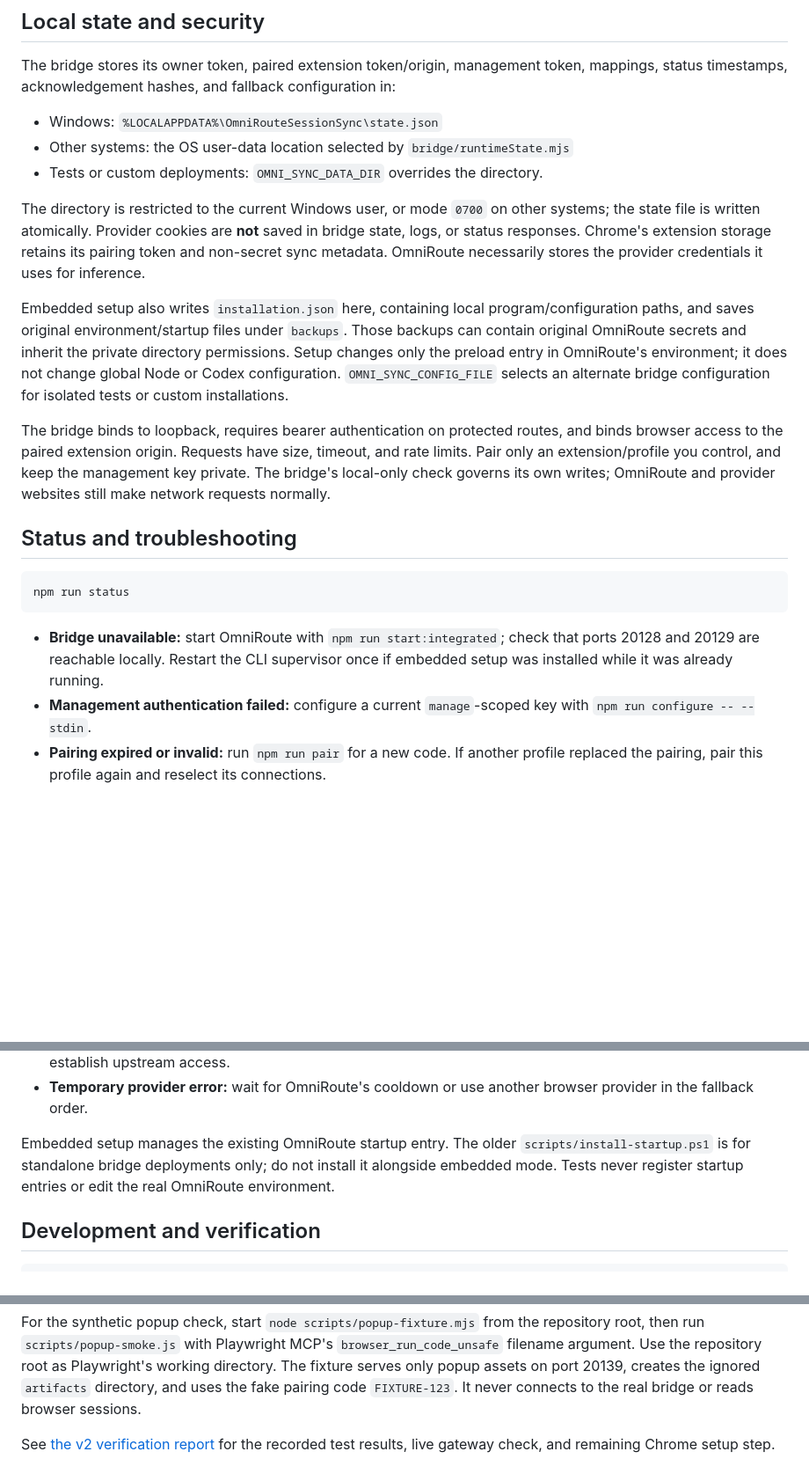
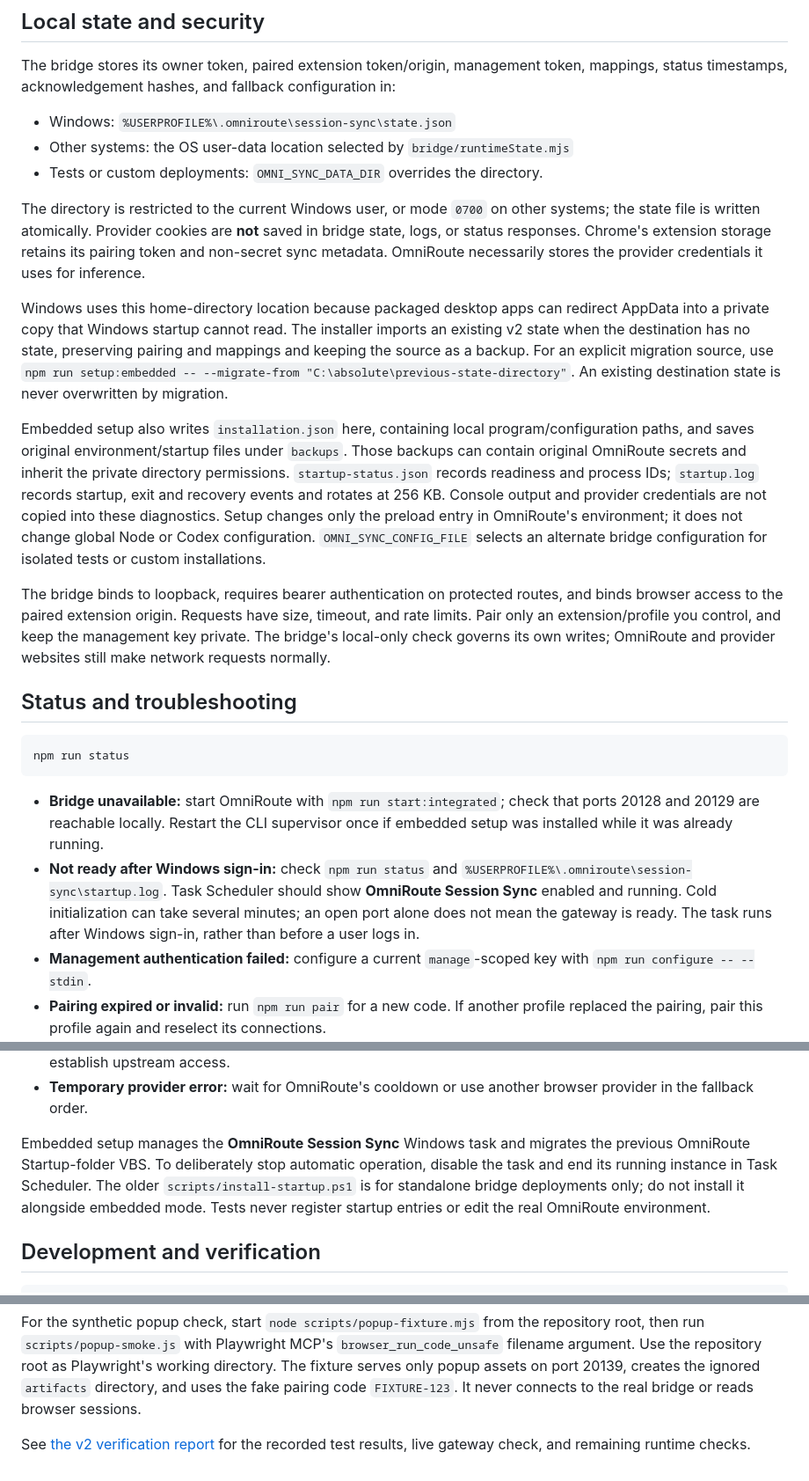
Before and after one commit to avichal15/omniroute-session-sync, a Markdown page: README.md, 3 parts joined by grey strips. Shown at 88% size. Rendered like a GitHub page; blank space fills up the shorter version.

Commit message:
docs(audit): document shared storage path, task resilience, and reboot verification

````diff
--- a/README.md
+++ b/README.md
@@ -94,13 +96,15 @@ Fallback behavior, cooldowns, account selection within a provider, and which fai
 
 The bridge stores its owner token, paired extension token/origin, management token, mappings, status timestamps, acknowledgement hashes, and fallback configuration in:
 
-- Windows: `%LOCALAPPDATA%\OmniRouteSessionSync\state.json`
+- Windows: `%USERPROFILE%\.omniroute\session-sync\state.json`
 - Other systems: the OS user-data location selected by `bridge/runtimeState.mjs`
 - Tests or custom deployments: `OMNI_SYNC_DATA_DIR` overrides the directory.
 
 The directory is restricted to the current Windows user, or mode `0700` on other systems; the state file is written atomically. Provider cookies are **not** saved in bridge state, logs, or status responses. Chrome's extension storage retains its pairing token and non-secret sync metadata. OmniRoute necessarily stores the provider credentials it uses for inference.
 
-Embedded setup also writes `installation.json` here, containing local program/configuration paths, and saves original environment/startup files under `backups`. Those backups can contain original OmniRoute secrets and inherit the private directory permissions. Setup changes only the preload entry in OmniRoute's environment; it does not change global Node or Codex configuration. `OMNI_SYNC_CONFIG_FILE` selects an alternate bridge configuration for isolated tests or custom installations.
+Windows uses this home-directory location because packaged desktop apps can redirect AppData into a private copy that Windows startup cannot read. The installer imports an existing v2 state when the destination has no state, preserving pairing and mappings and keeping the source as a backup. For an explicit migration source, use `npm run setup:embedded -- --migrate-from "C:\absolute\previous-state-directory"`. An existing destination state is never overwritten by migration.
+
+Embedded setup also writes `installation.json` here, containing local program/configuration paths, and saves original environment/startup files under `backups`. Those backups can contain original OmniRoute secrets and inherit the private directory permissions. `startup-status.json` records readiness and process IDs; `startup.log` records startup, exit and recovery events and rotates at 256 KB. Console output and provider credentials are not copied into these diagnostics. Setup changes only the preload entry in OmniRoute's environment; it does not change global Node or Codex configuration. `OMNI_SYNC_CONFIG_FILE` selects an alternate bridge configuration for isolated tests or custom installations.
 
 The bridge binds to loopback, requires bearer authentication on protected routes, and binds browser access to the paired extension origin. Requests have size, timeout, and rate limits. Pair only an extension/profile you control, and keep the management key private. The bridge's local-only check governs its own writes; OmniRoute and provider websites still make network requests normally.
 
@@ -111,6 +115,7 @@ npm run status
 ```
 
 - **Bridge unavailable:** start OmniRoute with `npm run start:integrated`; check that ports 20128 and 20129 are reachable locally. Restart the CLI supervisor once if embedded setup was installed while it was already running.
+- **Not ready after Windows sign-in:** check `npm run status` and `%USERPROFILE%\.omniroute\session-sync\startup.log`. Task Scheduler should show **OmniRoute Session Sync** enabled and running. Cold initialization can take several minutes; an open port alone does not mean the gateway is ready. The task runs after Windows sign-in, rather than before a user logs in.
 - **Management authentication failed:** configure a current `manage`-scoped key with `npm run configure -- --stdin`.
 - **Pairing expired or invalid:** run `npm run pair` for a new code. If another profile replaced the pairing, pair this profile again and reselect its connections.
 - **Unknown action / Reload extension:** Chrome may still be running the previous background worker while loading the updated popup. Close the popup, open `chrome://extensions` in the profile where you use the provider, and click the extension's Reload arrow. Reopen the popup and pair with a fresh code. Confirm the loaded extension folder is this project's `extension` directory if the message persists. The popup's Refresh button only fetches status; it does not reload Chrome's extension worker.
@@ -120,7 +125,7 @@ npm run status
 - **Synced but not validated:** run Test or make a small inference request. Cookie storage success does not establish upstream access.
 - **Temporary provider error:** wait for OmniRoute's cooldown or use another browser provider in the fallback order.
 
-Embedded setup manages the existing OmniRoute startup entry. The older `scripts/install-startup.ps1` is for standalone bridge deployments only; do not install it alongside embedded mode. Tests never register startup entries or edit the real OmniRoute environment.
+Embedded setup manages the **OmniRoute Session Sync** Windows task and migrates the previous OmniRoute Startup-folder VBS. To deliberately stop automatic operation, disable the task and end its running instance in Task Scheduler. The older `scripts/install-startup.ps1` is for standalone bridge deployments only; do not install it alongside embedded mode. Tests never register startup entries or edit the real OmniRoute environment.
 
 ## Development and verification
 
@@ -136,4 +141,4 @@ The original audit in `audit/AUDIT.md` documents the pre-v2 implementation. Its
 
 For the synthetic popup check, start `node scripts/popup-fixture.mjs` from the repository root, then run `scripts/popup-smoke.js` with Playwright MCP's `browser_run_code_unsafe` filename argument. Use the repository root as Playwright's working directory. The fixture serves only popup assets on port 20139, creates the ignored `artifacts` directory, and uses the fake pairing code `FIXTURE-123`. It never connects to the real bridge or reads browser sessions.
 
-See [the v2 verification report](audit/V2-VERIFICATION.md) for the recorded test results, live gateway check, and remaining Chrome setup step.
+See [the v2 verification report](audit/V2-VERIFICATION.md) for the recorded test results, live gateway check, and remaining runtime checks.
````
Also changed, not shown: other parts of README.md (+4 -2 lines), audit/V2-VERIFICATION.md (+26 -3 lines), 1 other file.
